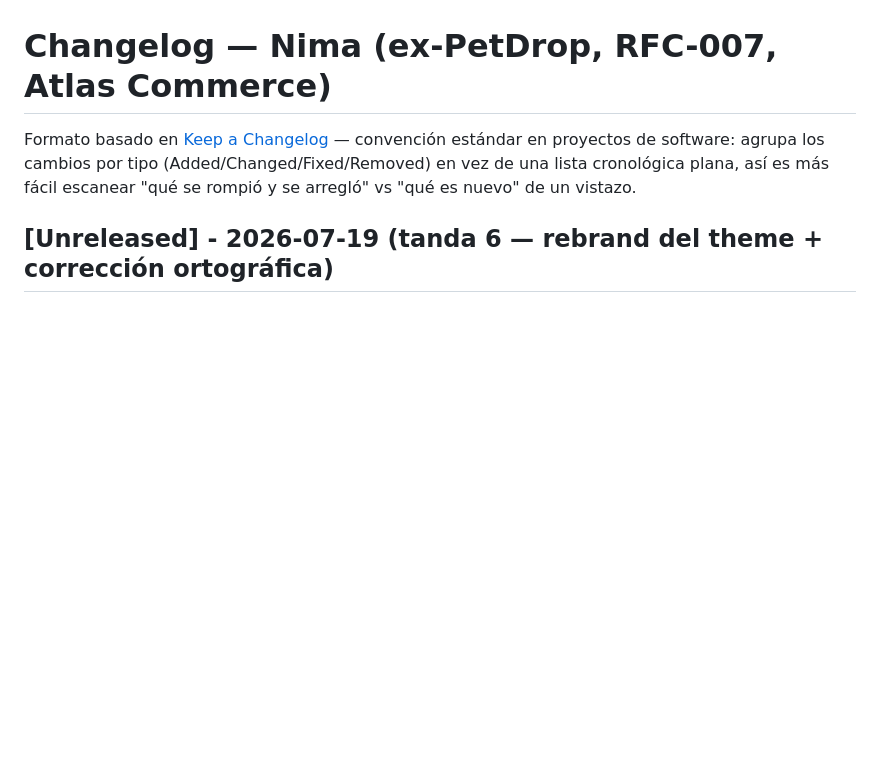
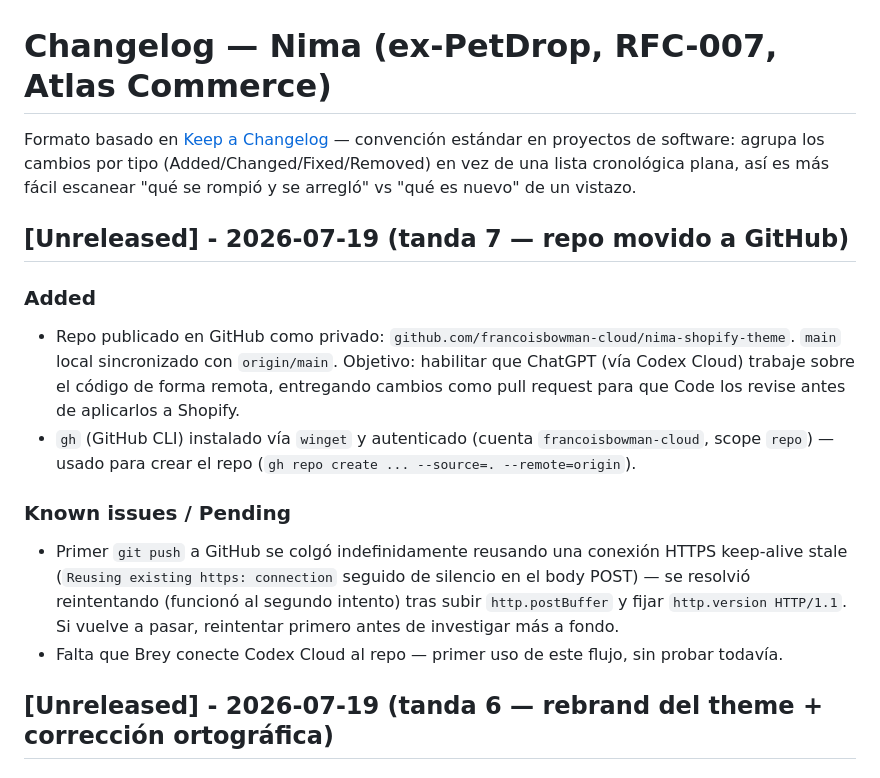
Before and after one commit to francoisbowman-cloud/nima-shopify-theme, a Markdown page: CHANGELOG.md, the part around the change. GitHub-like rendering; blank space fills up the shorter version.

```diff
--- a/CHANGELOG.md
+++ b/CHANGELOG.md
@@ -5,6 +5,24 @@ convención estándar en proyectos de software: agrupa los cambios por
 tipo (Added/Changed/Fixed/Removed) en vez de una lista cronológica
 plana, así es más fácil escanear "qué se rompió y se arregló" vs "qué
 es nuevo" de un vistazo.
+
+## [Unreleased] - 2026-07-19 (tanda 7 — repo movido a GitHub)
+
+### Added
+- Repo publicado en GitHub como privado: `github.com/francoisbowman-cloud/nima-shopify-theme`.
+  `main` local sincronizado con `origin/main`. Objetivo: habilitar que ChatGPT (vía Codex
+  Cloud) trabaje sobre el código de forma remota, entregando cambios como pull request para
+  que Code los revise antes de aplicarlos a Shopify.
+- `gh` (GitHub CLI) instalado vía `winget` y autenticado (cuenta `francoisbowman-cloud`,
+  scope `repo`) — usado para crear el repo (`gh repo create ... --source=. --remote=origin`).
+
+### Known issues / Pending
+- Primer `git push` a GitHub se colgó indefinidamente reusando una conexión HTTPS
+  keep-alive stale (`Reusing existing https: connection` seguido de silencio en el body
+  POST) — se resolvió reintentando (funcionó al segundo intento) tras subir
+  `http.postBuffer` y fijar `http.version HTTP/1.1`. Si vuelve a pasar, reintentar
+  primero antes de investigar más a fondo.
+- Falta que Brey conecte Codex Cloud al repo — primer uso de este flujo, sin probar todavía.
 
 ## [Unreleased] - 2026-07-19 (tanda 6 — rebrand del theme + corrección ortográfica)
 
```
Also changed, not shown: CLAUDE.md (+4 -0 lines), ESTADO-tienda-mascotas.md (+13 -5 lines).
